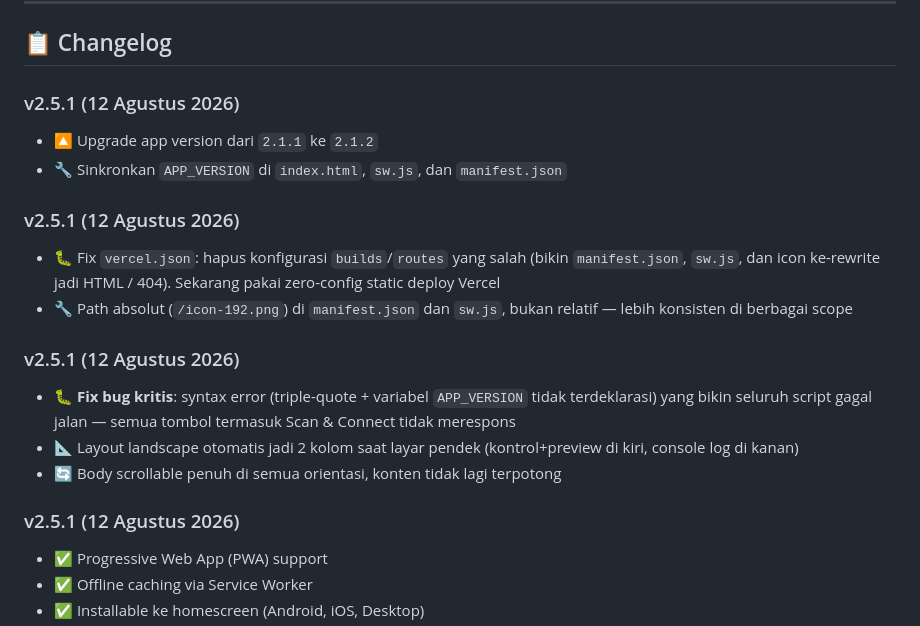
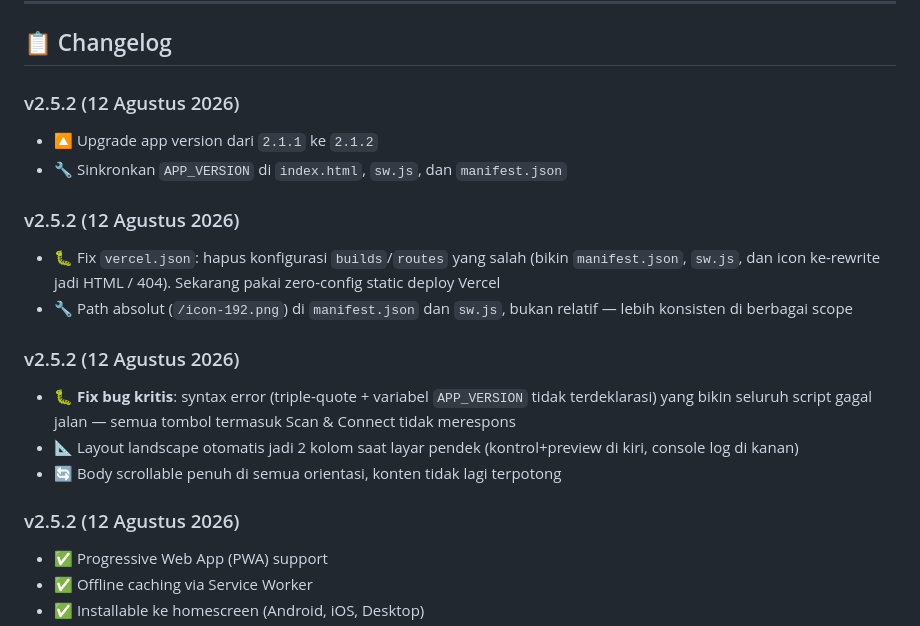
Before and after one commit to sdkv1/print, a Markdown page: README.md, the part around the change. Drawn GitHub-style.

Commit message:
docs: bump version to v2.5.2

```diff
--- a/README.md
+++ b/README.md
@@ -83,20 +83,20 @@ Aplikasi mendukung **landscape (lancap)** dan **portrait (potret)** secara otoma
 
 ## 📋 Changelog
 
-### v2.5.1 (12 Agustus 2026)
+### v2.5.2 (12 Agustus 2026)
 - 🔼 Upgrade app version dari `2.1.1` ke `2.1.2`
 - 🔧 Sinkronkan `APP_VERSION` di `index.html`, `sw.js`, dan `manifest.json`
 
-### v2.5.1 (12 Agustus 2026)
+### v2.5.2 (12 Agustus 2026)
 - 🐛 Fix `vercel.json`: hapus konfigurasi `builds`/`routes` yang salah (bikin `manifest.json`, `sw.js`, dan icon ke-rewrite jadi HTML / 404). Sekarang pakai zero-config static deploy Vercel
 - 🔧 Path absolut (`/icon-192.png`) di `manifest.json` dan `sw.js`, bukan relatif — lebih konsisten di berbagai scope
 
-### v2.5.1 (12 Agustus 2026)
+### v2.5.2 (12 Agustus 2026)
 - 🐛 **Fix bug kritis**: syntax error (triple-quote + variabel `APP_VERSION` tidak terdeklarasi) yang bikin seluruh script gagal jalan — semua tombol termasuk Scan & Connect tidak merespons
 - 📐 Layout landscape otomatis jadi 2 kolom saat layar pendek (kontrol+preview di kiri, console log di kanan)
 - 🔄 Body scrollable penuh di semua orientasi, konten tidak lagi terpotong
 
-### v2.5.1 (12 Agustus 2026)
+### v2.5.2 (12 Agustus 2026)
 - ✅ Progressive Web App (PWA) support
 - ✅ Offline caching via Service Worker
 - ✅ Installable ke homescreen (Android, iOS, Desktop)
```
